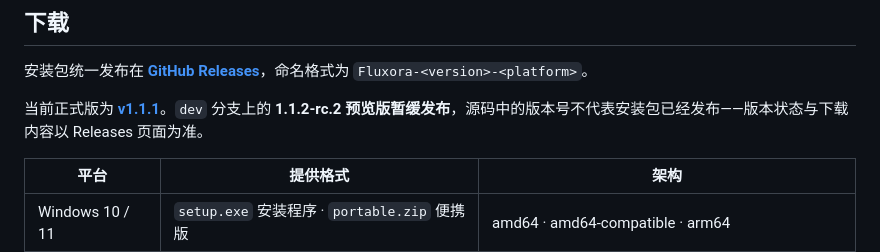
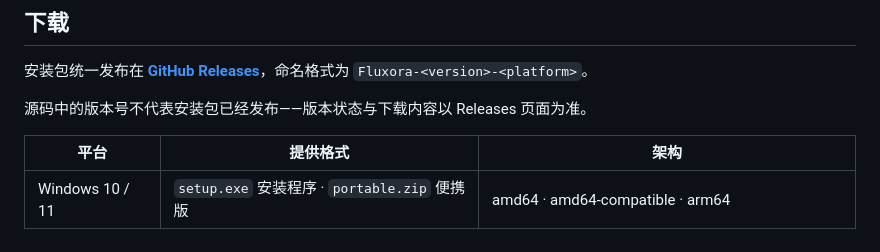
Before and after one commit to Tiam9173/fluxora, a Markdown page: README.md, the part around the change. Drawn GitHub-style.

Commit message:
更新 README.md

```diff
--- a/README.md
+++ b/README.md
@@ -129,7 +129,7 @@
 
 安装包统一发布在 **[GitHub Releases](https://github.com/Tiam9173/fluxora/releases)**，命名格式为 `Fluxora-<version>-<platform>`。
 
-当前正式版为 **[v1.1.1](https://github.com/Tiam9173/fluxora/releases/tag/v1.1.1)**。`dev` 分支上的 **1.1.2-rc.2 预览版暂缓发布**，源码中的版本号不代表安装包已经发布——版本状态与下载内容以 Releases 页面为准。
+源码中的版本号不代表安装包已经发布——版本状态与下载内容以 Releases 页面为准。
 
 | 平台 | 提供格式 | 架构 |
 |---|---|---|
```
